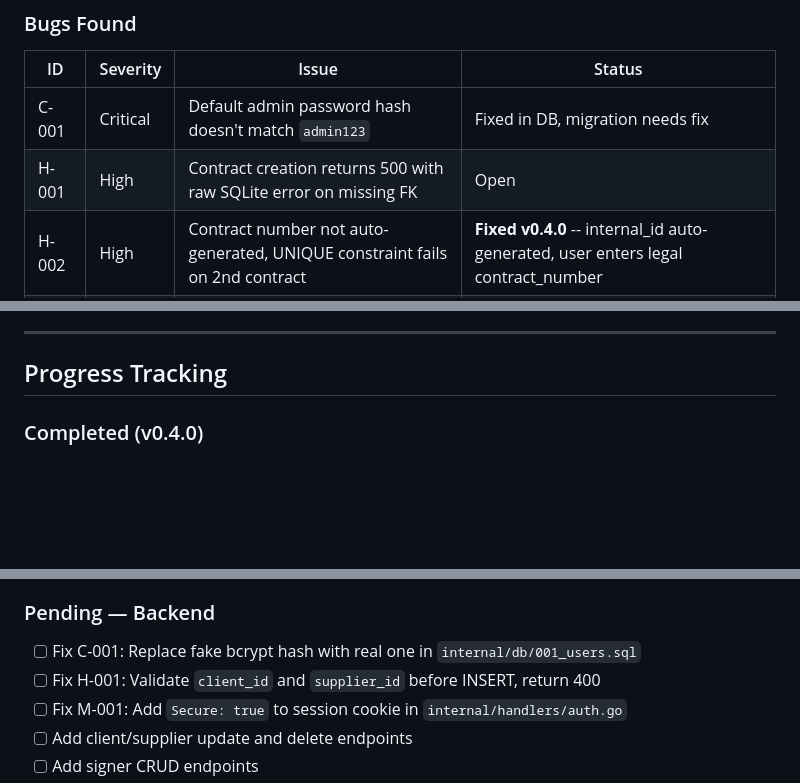
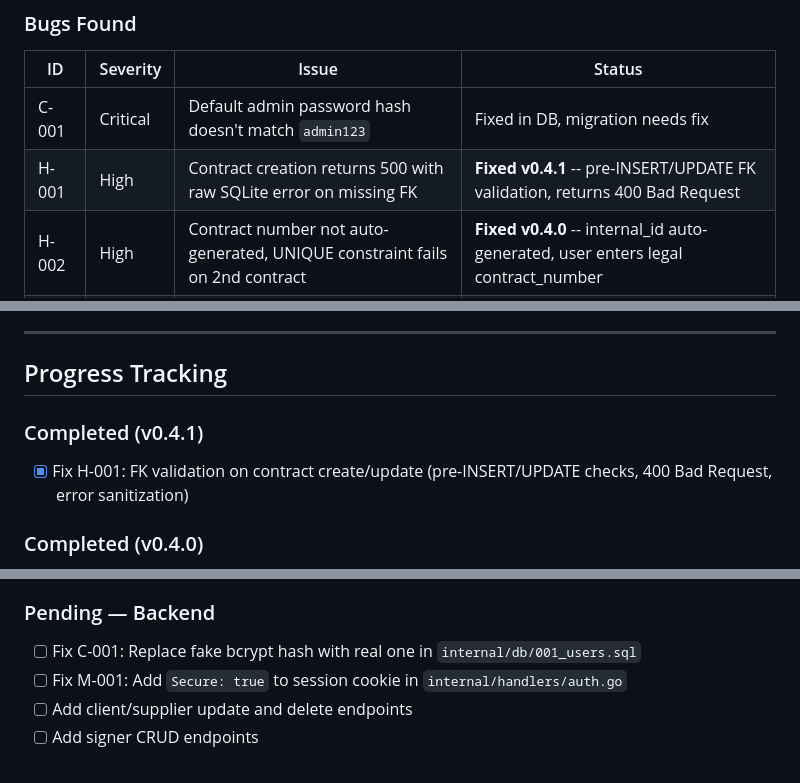
Before and after one commit to PACTA-Team/pacta, a Markdown page: docs/PROJECT_SUMMARY.md, 3 parts joined by grey strips. GitHub-like rendering; blank space fills up the shorter version.

Commit message:
docs: update PROJECT_SUMMARY.md with v0.4.1 release notes
- Mark H-001 as fixed in bugs table
- Add v0.4.1 completed section
- Remove H-001 from pending backend tasks

Co-authored-by: Qwen-Coder <qwen-coder@alibabacloud.com>

```diff
--- a/docs/PROJECT_SUMMARY.md
+++ b/docs/PROJECT_SUMMARY.md
@@ -313,7 +313,7 @@ PACTA v0.3.2 was deployed to a production VPS for QA testing. The procedure is d
 | ID | Severity | Issue | Status |
 |----|----------|-------|--------|
 | C-001 | Critical | Default admin password hash doesn't match `admin123` | Fixed in DB, migration needs fix |
-| H-001 | High | Contract creation returns 500 with raw SQLite error on missing FK | Open |
+| H-001 | High | Contract creation returns 500 with raw SQLite error on missing FK | **Fixed v0.4.1** -- pre-INSERT/UPDATE FK validation, returns 400 Bad Request |
 | H-002 | High | Contract number not auto-generated, UNIQUE constraint fails on 2nd contract | **Fixed v0.4.0** -- internal_id auto-generated, user enters legal contract_number |
 | H-003 | High | API error messages expose internal DB details to clients | **Fixed v0.4.0** -- sanitized errors, 409 Conflict on duplicates |
 | M-001 | Medium | Cookie missing `Secure` flag (implicit via HTTPS) | Open |
@@ -328,6 +328,10 @@ PACTA v0.3.2 was deployed to a production VPS for QA testing. The procedure is d
 ---
 
 ## Progress Tracking
+
+### Completed (v0.4.1)
+
+- [x] Fix H-001: FK validation on contract create/update (pre-INSERT/UPDATE checks, 400 Bad Request, error sanitization)
 
 ### Completed (v0.4.0)
 
@@ -362,7 +366,6 @@ PACTA v0.3.2 was deployed to a production VPS for QA testing. The procedure is d
 ### Pending — Backend
 
 - [ ] Fix C-001: Replace fake bcrypt hash with real one in `internal/db/001_users.sql`
-- [ ] Fix H-001: Validate `client_id` and `supplier_id` before INSERT, return 400
 - [ ] Fix M-001: Add `Secure: true` to session cookie in `internal/handlers/auth.go`
 - [ ] Add client/supplier update and delete endpoints
 - [ ] Add signer CRUD endpoints
```
